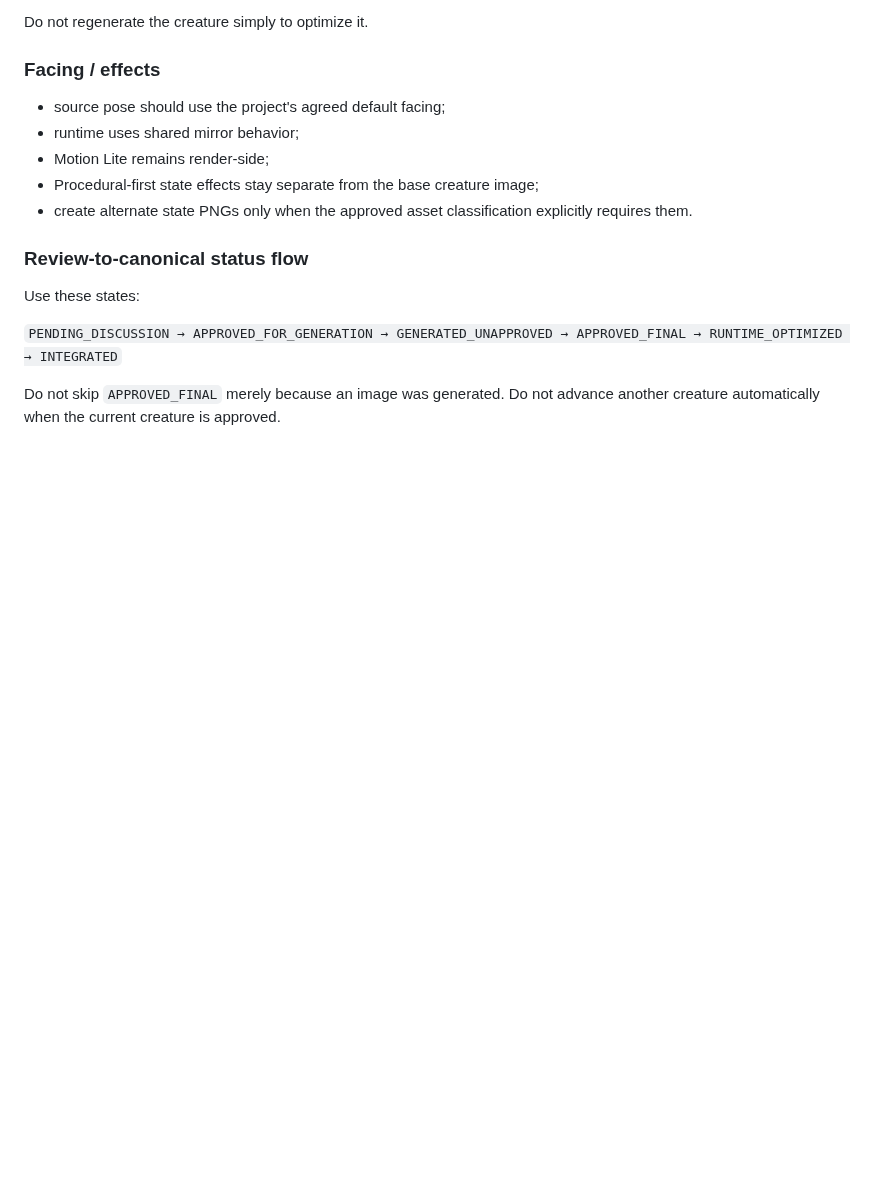
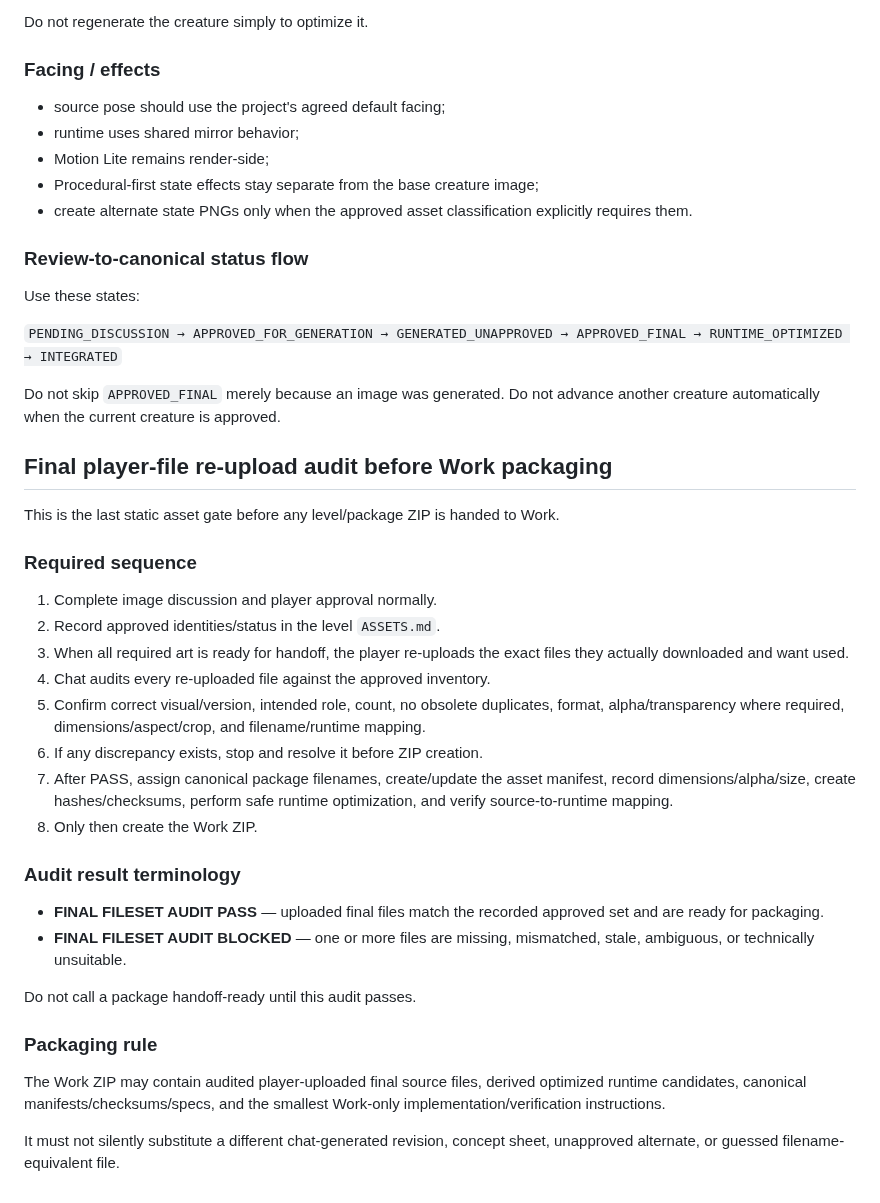
Before and after one commit to Hansen0318/shanhaijing-td, a Markdown page: docs/ASSET_INTEGRATION_GUIDE.md, the part around the change. Rendered like a GitHub page; blank space fills up the shorter version.

Commit message:
docs: define final player-file asset audit

```diff
--- a/docs/ASSET_INTEGRATION_GUIDE.md
+++ b/docs/ASSET_INTEGRATION_GUIDE.md
@@ -299,3 +299,31 @@ Use these states:
 
 Do not skip `APPROVED_FINAL` merely because an image was generated.
 Do not advance another creature automatically when the current creature is approved.
+
+## Final player-file re-upload audit before Work packaging
+
+This is the last static asset gate before any level/package ZIP is handed to Work.
+
+### Required sequence
+
+1. Complete image discussion and player approval normally.
+2. Record approved identities/status in the level `ASSETS.md`.
+3. When all required art is ready for handoff, the player re-uploads the exact files they actually downloaded and want used.
+4. Chat audits every re-uploaded file against the approved inventory.
+5. Confirm correct visual/version, intended role, count, no obsolete duplicates, format, alpha/transparency where required, dimensions/aspect/crop, and filename/runtime mapping.
+6. If any discrepancy exists, stop and resolve it before ZIP creation.
+7. After PASS, assign canonical package filenames, create/update the asset manifest, record dimensions/alpha/size, create hashes/checksums, perform safe runtime optimization, and verify source-to-runtime mapping.
+8. Only then create the Work ZIP.
+
+### Audit result terminology
+
+- **FINAL FILESET AUDIT PASS** — uploaded final files match the recorded approved set and are ready for packaging.
+- **FINAL FILESET AUDIT BLOCKED** — one or more files are missing, mismatched, stale, ambiguous, or technically unsuitable.
+
+Do not call a package handoff-ready until this audit passes.
+
+### Packaging rule
+
+The Work ZIP may contain audited player-uploaded final source files, derived optimized runtime candidates, canonical manifests/checksums/specs, and the smallest Work-only implementation/verification instructions.
+
+It must not silently substitute a different chat-generated revision, concept sheet, unapproved alternate, or guessed filename-equivalent file.
```
